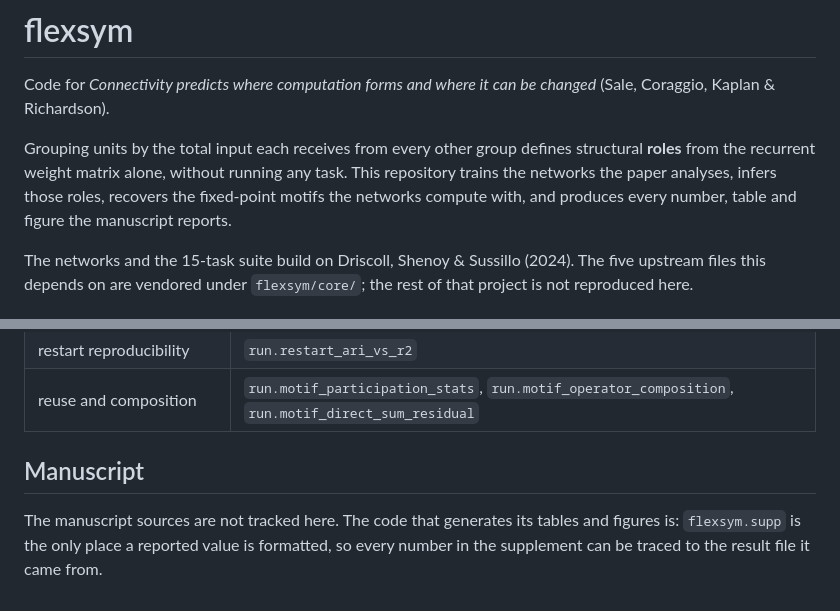
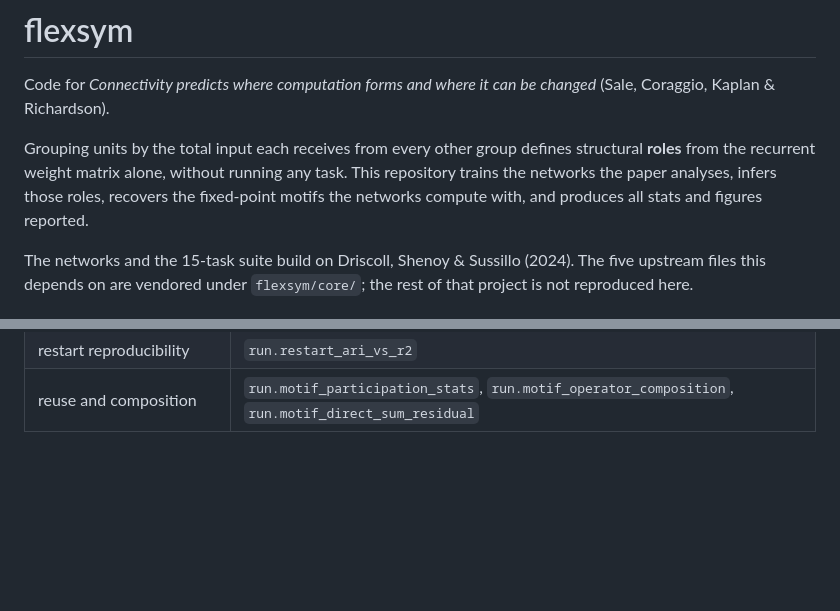
Before and after one commit to cartersale/flexible_rnns, a Markdown page: README.md, 2 parts joined by grey strips. Drawn GitHub-style; blank space fills up the shorter version.

```diff
--- a/README.md
+++ b/README.md
@@ -6,8 +6,7 @@ changed* (Sale, Coraggio, Kaplan & Richardson).
 Grouping units by the total input each receives from every other group defines
 structural **roles** from the recurrent weight matrix alone, without running any
 task. This repository trains the networks the paper analyses, infers those roles,
-recovers the fixed-point motifs the networks compute with, and produces every
-number, table and figure the manuscript reports.
+recovers the fixed-point motifs the networks compute with, and produces all stats and figures reported.
 
 The networks and the 15-task suite build on Driscoll, Shenoy & Sussillo (2024).
 The five upstream files this depends on are vendored under `flexsym/core/`; the
@@ -151,9 +150,3 @@ Supplementary figures are written by `flexsym.supp.figures`:
 | generalization across size and cohort | `run.lumpability_r2_ksweep`, `run.motif_quotient_prediction`, `run.gain_configuration`, `run.gain_targeted_modulation` |
 | restart reproducibility | `run.restart_ari_vs_r2` |
 | reuse and composition | `run.motif_participation_stats`, `run.motif_operator_composition`, `run.motif_direct_sum_residual` |
-
-## Manuscript
-
-The manuscript sources are not tracked here. The code that generates its tables
-and figures is: `flexsym.supp` is the only place a reported value is formatted,
-so every number in the supplement can be traced to the result file it came from.
```
